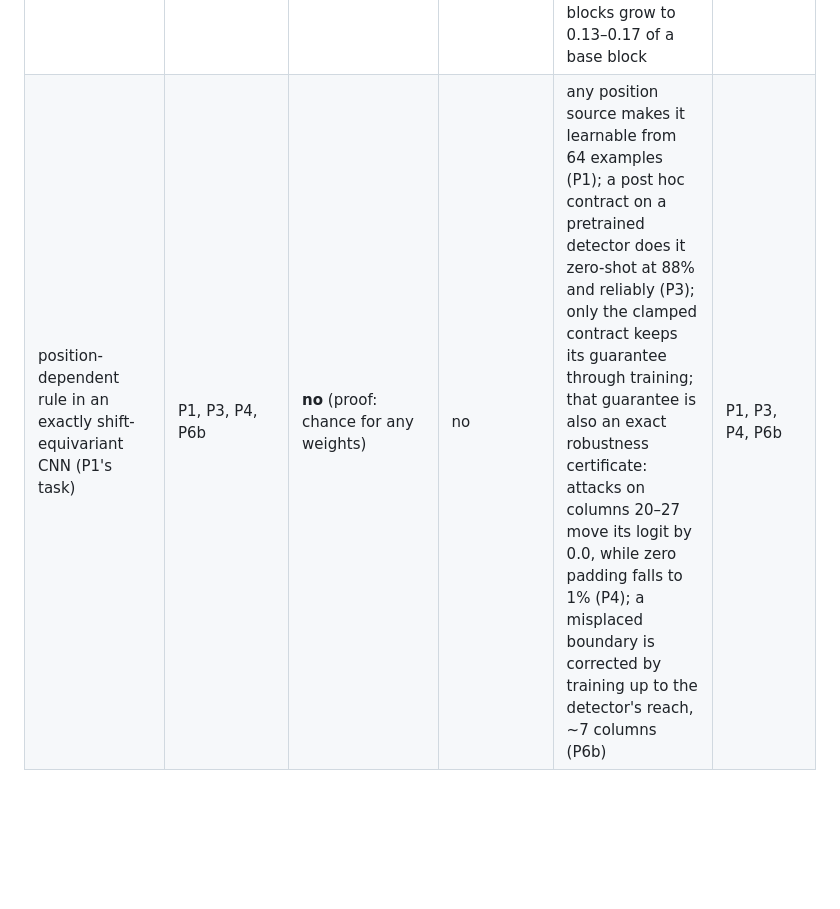
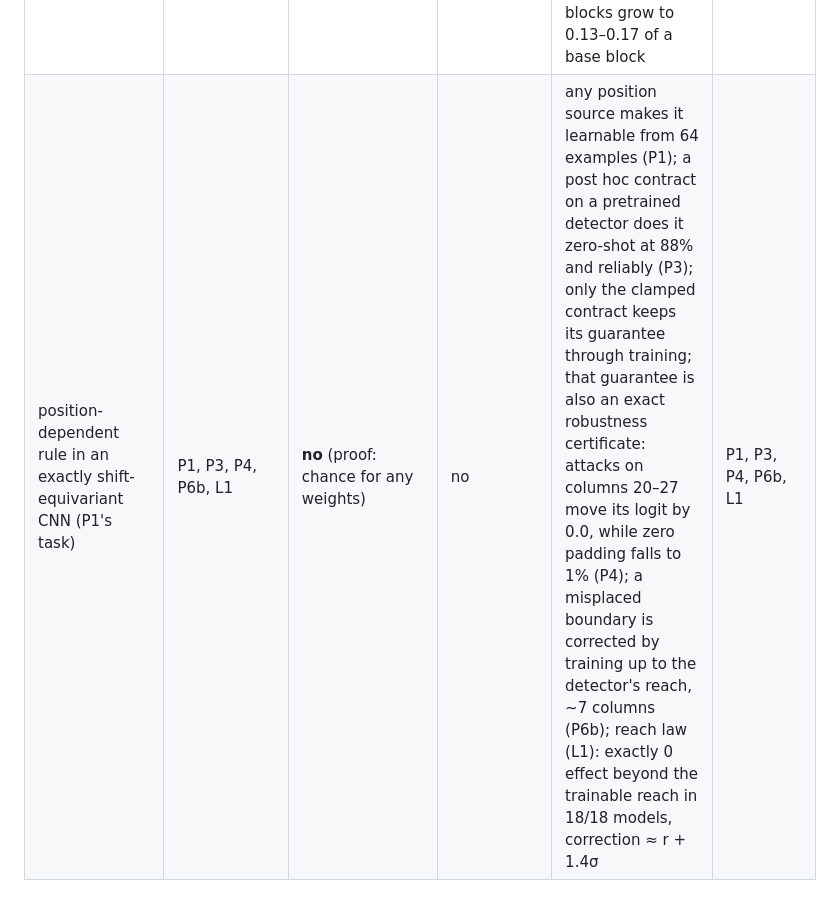
Before and after one commit to v-code-895/exact-beyond-reach, a Markdown page: MAP.md, the part around the change. Drawn GitHub-style; blank space fills up the shorter version.

```diff
--- a/MAP.md
+++ b/MAP.md
@@ -15,4 +15,4 @@ installs the structure, does SGD keep it, improve it, ignore it or erase it?
 | a content filter that survives continued GAN training | S5 | yes (exact mux, filter frozen) | — | the filter survives exactly (0.0 weight change) but pulls the generator into the filtered category: orange cats rise from 14% to 21–87%, then collapse or evasion | S5 |
 | an output bound that holds on every input (guard) | A2 | yes (paper one's guard, by construction) | no: fine-tuning breaks it (100% of starts) | distilling the guarded teacher copies its outputs (gate PASS) but not the bound: violated on 100% of starts, 40 levels in black regions without attack | A2 |
 | exact depth growth | D2 | yes | — | starts exactly at the base and ends level with crude duplication (+0.03 vs +0.04 dB); inserted blocks grow to 0.13–0.17 of a base block | D2 |
-| position-dependent rule in an exactly shift-equivariant CNN (P1's task) | P1, P3, P4, P6b | **no** (proof: chance for any weights) | no | any position source makes it learnable from 64 examples (P1); a post hoc contract on a pretrained detector does it zero-shot at 88% and reliably (P3); only the clamped contract keeps its guarantee through training; that guarantee is also an exact robustness certificate: attacks on columns 20–27 move its logit by 0.0, while zero padding falls to 1% (P4); a misplaced boundary is corrected by training up to the detector's reach, ~7 columns (P6b) | P1, P3, P4, P6b |
+| position-dependent rule in an exactly shift-equivariant CNN (P1's task) | P1, P3, P4, P6b, L1 | **no** (proof: chance for any weights) | no | any position source makes it learnable from 64 examples (P1); a post hoc contract on a pretrained detector does it zero-shot at 88% and reliably (P3); only the clamped contract keeps its guarantee through training; that guarantee is also an exact robustness certificate: attacks on columns 20–27 move its logit by 0.0, while zero padding falls to 1% (P4); a misplaced boundary is corrected by training up to the detector's reach, ~7 columns (P6b); reach law (L1): exactly 0 effect beyond the trainable reach in 18/18 models, correction ≈ r + 1.4σ | P1, P3, P4, P6b, L1 |
```
Also changed, not shown: LOG.md (+1 -0 lines), RESULTS.md (+37 -0 lines), results/l1/fig_l1_reach_law.png (added), 4 other files.
